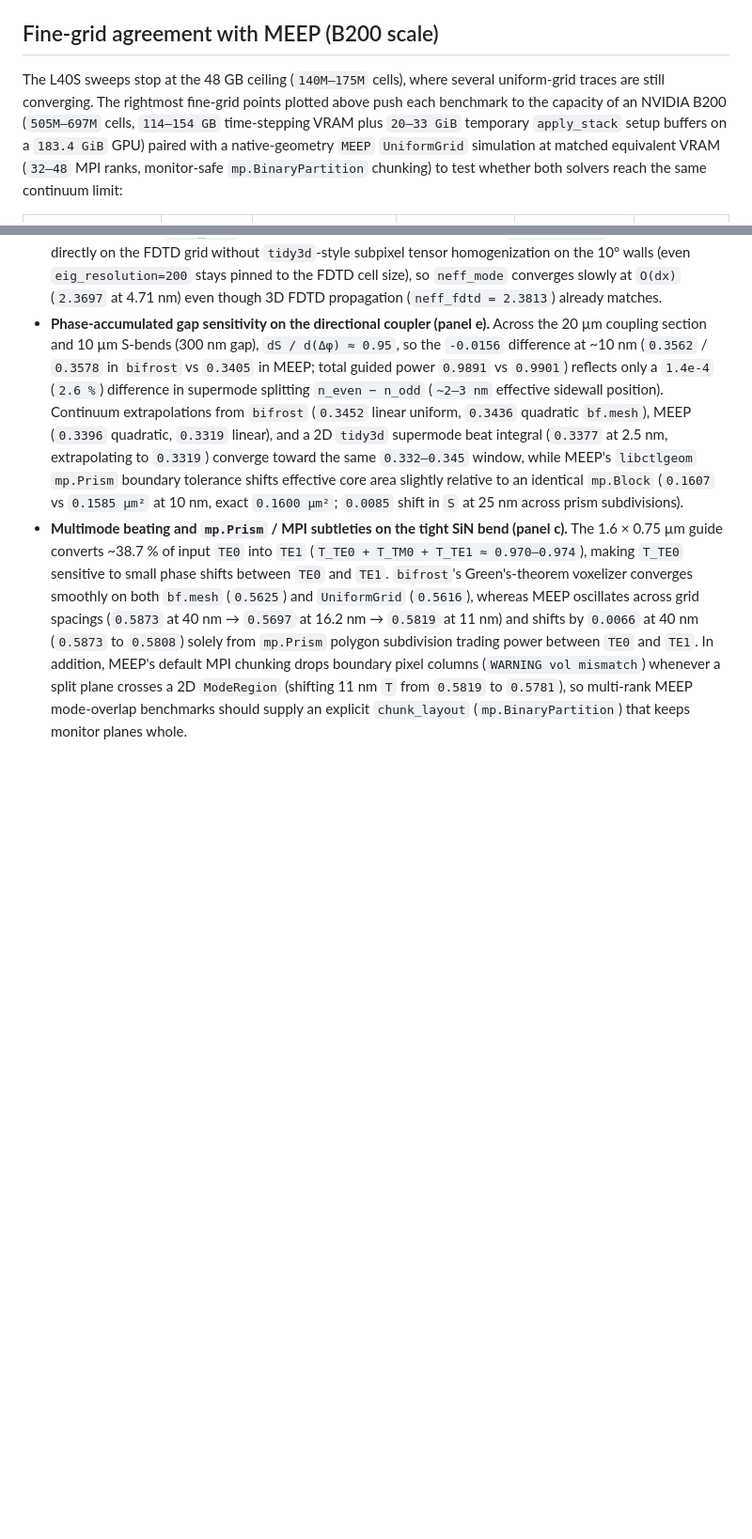
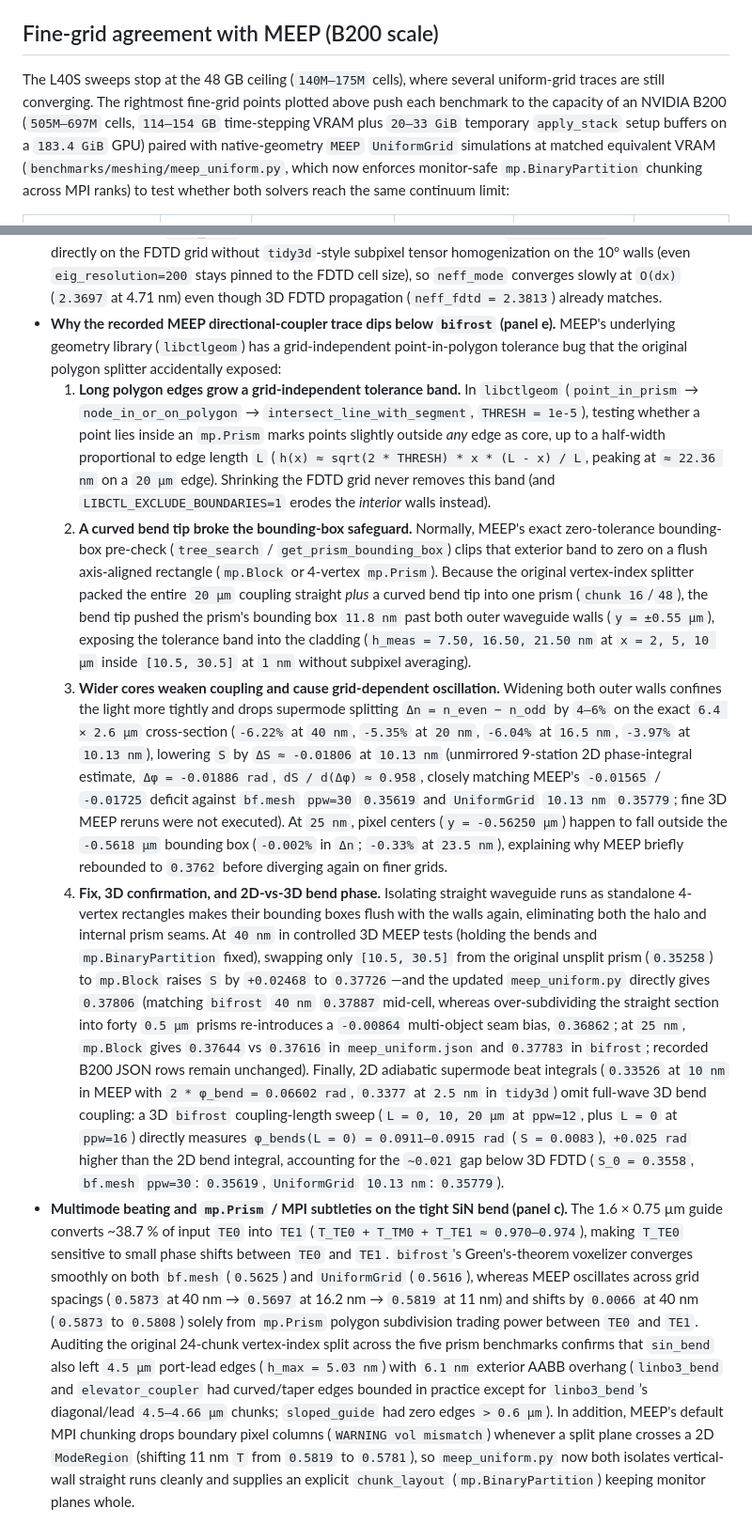
Before and after one commit to Sephiram591/bifrost, a Markdown page: docs/guide/convergence-testing.md, 2 parts joined by grey strips. Shown at 94% size. Rendered like a GitHub page; blank space fills up the shorter version.

```diff
--- a/docs/guide/convergence-testing.md
+++ b/docs/guide/convergence-testing.md
@@ -130,7 +130,7 @@ For full placement rules (`grid=config` on port monitors and `mesh.boundary`), s
 
 ## Fine-grid agreement with MEEP (B200 scale)
 
-The L40S sweeps stop at the 48 GB ceiling (`140M–175M` cells), where several uniform-grid traces are still converging. The rightmost fine-grid points plotted above push each benchmark to the capacity of an NVIDIA B200 (`505M–697M` cells, `114–154 GB` time-stepping VRAM plus `20–33 GiB` temporary `apply_stack` setup buffers on a `183.4 GiB` GPU) paired with a native-geometry `MEEP` `UniformGrid` simulation at matched equivalent VRAM (`32–48` MPI ranks, monitor-safe `mp.BinaryPartition` chunking) to test whether both solvers reach the same continuum limit:
+The L40S sweeps stop at the 48 GB ceiling (`140M–175M` cells), where several uniform-grid traces are still converging. The rightmost fine-grid points plotted above push each benchmark to the capacity of an NVIDIA B200 (`505M–697M` cells, `114–154 GB` time-stepping VRAM plus `20–33 GiB` temporary `apply_stack` setup buffers on a `183.4 GiB` GPU) paired with native-geometry `MEEP` `UniformGrid` simulations at matched equivalent VRAM (`benchmarks/meshing/meep_uniform.py`, which now enforces monitor-safe `mp.BinaryPartition` chunking across MPI ranks) to test whether both solvers reach the same continuum limit:
 
 | Simulation (metric) | L40S finest (`bf.mesh` / MEEP) | B200 max `bf.mesh` | B200 `bifrost` `UniformGrid` | Matched MEEP `UniformGrid` | `MEEP − bf.mesh` |
 | --- | --- | --- | --- | --- | --- |
@@ -145,3 +145,7 @@ The L40S sweeps stop at the 48 GB ceiling (`140M–175M` cells), where several u
 - **Why MEEP's port `neff_mode` lags on sloped sidewalls (panel a).** MEEP's `get_eigenmode` evaluates MPB directly on the FDTD grid without `tidy3d`-style subpixel tensor homogenization on the 10° walls (even `eig_resolution=200` stays pinned to the FDTD cell size), so `neff_mode` converges slowly at `O(dx)` (`2.3697` at 4.71 nm) even though 3D FDTD propagation (`neff_fdtd = 2.3813`) already matches.
-- **Phase-accumulated gap sensitivity on the directional coupler (panel e).** Across the 20 µm coupling section and 10 µm S-bends (300 nm gap), `dS / d(Δφ) ≈ 0.95`, so the `-0.0156` difference at ~10 nm (`0.3562` / `0.3578` in `bifrost` vs `0.3405` in MEEP; total guided power `0.9891` vs `0.9901`) reflects only a `1.4e-4` (`2.6 %`) difference in supermode splitting `n_even − n_odd` (`~2–3 nm` effective sidewall position). Continuum extrapolations from `bifrost` (`0.3452` linear uniform, `0.3436` quadratic `bf.mesh`), MEEP (`0.3396` quadratic, `0.3319` linear), and a 2D `tidy3d` supermode beat integral (`0.3377` at 2.5 nm, extrapolating to `0.3319`) converge toward the same `0.332–0.345` window, while MEEP's `libctlgeom` `mp.Prism` boundary tolerance shifts effective core area slightly relative to an identical `mp.Block` (`0.1607` vs `0.1585 µm²` at 10 nm, exact `0.1600 µm²`; `0.0085` shift in `S` at 25 nm across prism subdivisions).
-- **Multimode beating and `mp.Prism` / MPI subtleties on the tight SiN bend (panel c).** The 1.6 × 0.75 µm guide converts ~38.7 % of input `TE0` into `TE1` (`T_TE0 + T_TM0 + T_TE1 ≈ 0.970–0.974`), making `T_TE0` sensitive to small phase shifts between `TE0` and `TE1`. `bifrost`'s Green's-theorem voxelizer converges smoothly on both `bf.mesh` (`0.5625`) and `UniformGrid` (`0.5616`), whereas MEEP oscillates across grid spacings (`0.5873` at 40 nm → `0.5697` at 16.2 nm → `0.5819` at 11 nm) and shifts by `0.0066` at 40 nm (`0.5873` to `0.5808`) solely from `mp.Prism` polygon subdivision trading power between `TE0` and `TE1`. In addition, MEEP's default MPI chunking drops boundary pixel columns (`WARNING vol mismatch`) whenever a split plane crosses a 2D `ModeRegion` (shifting 11 nm `T` from `0.5819` to `0.5781`), so multi-rank MEEP mode-overlap benchmarks should supply an explicit `chunk_layout` (`mp.BinaryPartition`) that keeps monitor planes whole.
+- **Why the recorded MEEP directional-coupler trace dips below `bifrost` (panel e).** MEEP's underlying geometry library (`libctlgeom`) has a grid-independent point-in-polygon tolerance bug that the original polygon splitter accidentally exposed:
+    1. **Long polygon edges grow a grid-independent tolerance band.** In `libctlgeom` (`point_in_prism` → `node_in_or_on_polygon` → `intersect_line_with_segment`, `THRESH = 1e-5`), testing whether a point lies inside an `mp.Prism` marks points slightly outside *any* edge as core, up to a half-width proportional to edge length `L` (`h(x) ≈ sqrt(2 * THRESH) * x * (L - x) / L`, peaking at `≈ 22.36 nm` on a `20 µm` edge). Shrinking the FDTD grid never removes this band (and `LIBCTL_EXCLUDE_BOUNDARIES=1` erodes the *interior* walls instead).
+    2. **A curved bend tip broke the bounding-box safeguard.** Normally, MEEP's exact zero-tolerance bounding-box pre-check (`tree_search` / `get_prism_bounding_box`) clips that exterior band to zero on a flush axis-aligned rectangle (`mp.Block` or 4-vertex `mp.Prism`). Because the original vertex-index splitter packed the entire `20 µm` coupling straight *plus* a curved bend tip into one prism (`chunk 16`/`48`), the bend tip pushed the prism's bounding box `11.8 nm` past both outer waveguide walls (`y = ±0.55 µm`), exposing the tolerance band into the cladding (`h_meas = 7.50, 16.50, 21.50 nm` at `x = 2, 5, 10 µm` inside `[10.5, 30.5]` at `1 nm` without subpixel averaging).
+    3. **Wider cores weaken coupling and cause grid-dependent oscillation.** Widening both outer walls confines the light more tightly and drops supermode splitting `Δn = n_even − n_odd` by `4–6%` on the exact `6.4 × 2.6 µm` cross-section (`-6.22%` at `40 nm`, `-5.35%` at `20 nm`, `-6.04%` at `16.5 nm`, `-3.97%` at `10.13 nm`), lowering `S` by `ΔS ≈ -0.01806` at `10.13 nm` (unmirrored 9-station 2D phase-integral estimate, `Δφ = -0.01886 rad`, `dS / d(Δφ) ≈ 0.958`, closely matching MEEP's `-0.01565` / `-0.01725` deficit against `bf.mesh` `ppw=30` `0.35619` and `UniformGrid` `10.13 nm` `0.35779`; fine 3D MEEP reruns were not executed). At `25 nm`, pixel centers (`y = -0.56250 µm`) happen to fall outside the `-0.5618 µm` bounding box (`-0.002%` in `Δn`; `-0.33%` at `23.5 nm`), explaining why MEEP briefly rebounded to `0.3762` before diverging again on finer grids.
+    4. **Fix, 3D confirmation, and 2D-vs-3D bend phase.** Isolating straight waveguide runs as standalone 4-vertex rectangles makes their bounding boxes flush with the walls again, eliminating both the halo and internal prism seams. At `40 nm` in controlled 3D MEEP tests (holding the bends and `mp.BinaryPartition` fixed), swapping only `[10.5, 30.5]` from the original unsplit prism (`0.35258`) to `mp.Block` raises `S` by `+0.02468` to `0.37726`—and the updated `meep_uniform.py` directly gives `0.37806` (matching `bifrost` `40 nm` `0.37887` mid-cell, whereas over-subdividing the straight section into forty `0.5 µm` prisms re-introduces a `-0.00864` multi-object seam bias, `0.36862`; at `25 nm`, `mp.Block` gives `0.37644` vs `0.37616` in `meep_uniform.json` and `0.37783` in `bifrost`; recorded B200 JSON rows remain unchanged). Finally, 2D adiabatic supermode beat integrals (`0.33526` at `10 nm` in MEEP with `2 * φ_bend = 0.06602 rad`, `0.3377` at `2.5 nm` in `tidy3d`) omit full-wave 3D bend coupling: a 3D `bifrost` coupling-length sweep (`L = 0, 10, 20 µm` at `ppw=12`, plus `L = 0` at `ppw=16`) directly measures `φ_bends(L = 0) = 0.0911–0.0915 rad` (`S = 0.0083`), `+0.025 rad` higher than the 2D bend integral, accounting for the `~0.021` gap below 3D FDTD (`S_0 = 0.3558`, `bf.mesh` `ppw=30`: `0.35619`, `UniformGrid` `10.13 nm`: `0.35779`).
+- **Multimode beating and `mp.Prism` / MPI subtleties on the tight SiN bend (panel c).** The 1.6 × 0.75 µm guide converts ~38.7 % of input `TE0` into `TE1` (`T_TE0 + T_TM0 + T_TE1 ≈ 0.970–0.974`), making `T_TE0` sensitive to small phase shifts between `TE0` and `TE1`. `bifrost`'s Green's-theorem voxelizer converges smoothly on both `bf.mesh` (`0.5625`) and `UniformGrid` (`0.5616`), whereas MEEP oscillates across grid spacings (`0.5873` at 40 nm → `0.5697` at 16.2 nm → `0.5819` at 11 nm) and shifts by `0.0066` at 40 nm (`0.5873` to `0.5808`) solely from `mp.Prism` polygon subdivision trading power between `TE0` and `TE1`. Auditing the original 24-chunk vertex-index split across the five prism benchmarks confirms that `sin_bend` also left `4.5 µm` port-lead edges (`h_max = 5.03 nm`) with `6.1 nm` exterior AABB overhang (`linbo3_bend` and `elevator_coupler` had curved/taper edges bounded in practice except for `linbo3_bend`’s diagonal/lead `4.5–4.66 µm` chunks; `sloped_guide` had zero edges `> 0.6 µm`). In addition, MEEP's default MPI chunking drops boundary pixel columns (`WARNING vol mismatch`) whenever a split plane crosses a 2D `ModeRegion` (shifting 11 nm `T` from `0.5819` to `0.5781`), so `meep_uniform.py` now both isolates vertical-wall straight runs cleanly and supplies an explicit `chunk_layout` (`mp.BinaryPartition`) keeping monitor planes whole.
```
Also changed, not shown: other parts of docs/guide/convergence-testing.md (+4 -4 lines), benchmarks/meshing/README.md (+1 -1 lines), docs/images/adaptive_meshing_raw.png, docs/images/adaptive_meshing_vram.png, 5 other files.
